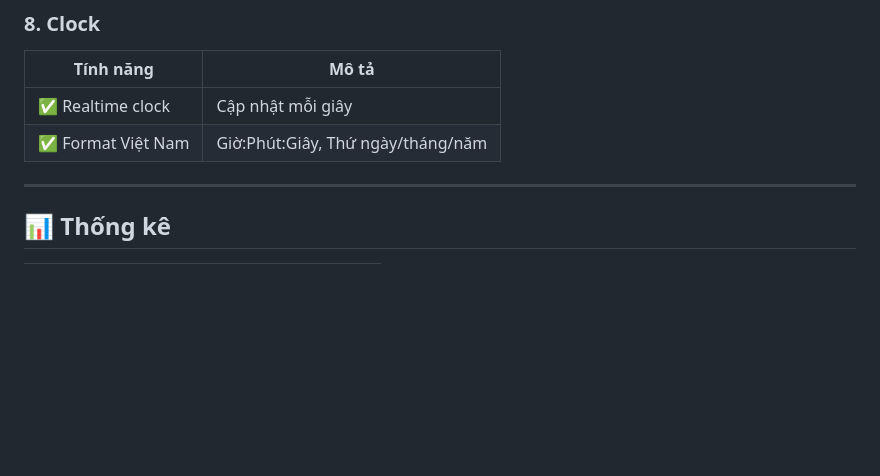
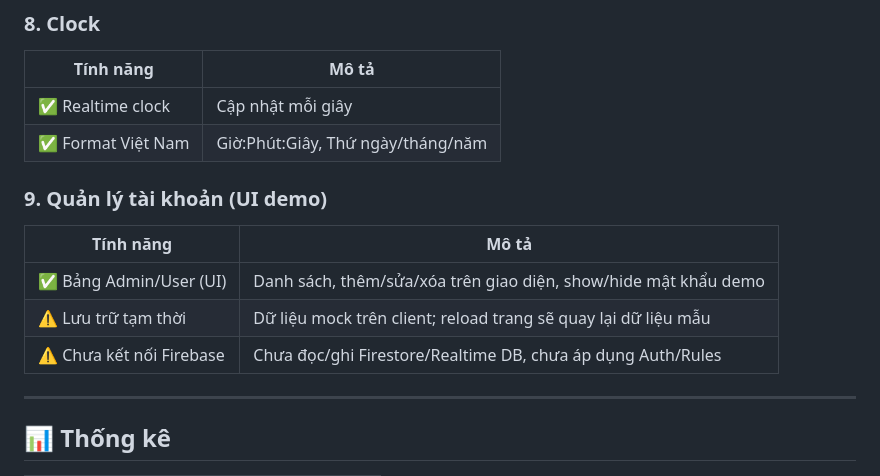
Before and after one commit to TranDucLong040904/smart-home, a Markdown page: docs/FEATURES.md, the part around the change. Rendered like a GitHub page; blank space fills up the shorter version.

```diff
--- a/docs/FEATURES.md
+++ b/docs/FEATURES.md
@@ -186,6 +186,14 @@
 | ✅ Realtime clock  | Cập nhật mỗi giây                 |
 | ✅ Format Việt Nam | Giờ:Phút:Giây, Thứ ngày/tháng/năm |
 
+### 9. Quản lý tài khoản (UI demo)
+
+| Tính năng                | Mô tả                                                            |
+| ------------------------ | ---------------------------------------------------------------- |
+| ✅ Bảng Admin/User (UI)  | Danh sách, thêm/sửa/xóa trên giao diện, show/hide mật khẩu demo  |
+| ⚠️ Lưu trữ tạm thời      | Dữ liệu mock trên client; reload trang sẽ quay lại dữ liệu mẫu   |
+| ⚠️ Chưa kết nối Firebase | Chưa đọc/ghi Firestore/Realtime DB, chưa áp dụng Auth/Rules      |
+
 ---
 
 ## 📊 Thống kê
```
Also changed, not shown: PROJECT_STRUCTURE.md (+22 -7 lines), docs/TODO.md (+16 -0 lines).
